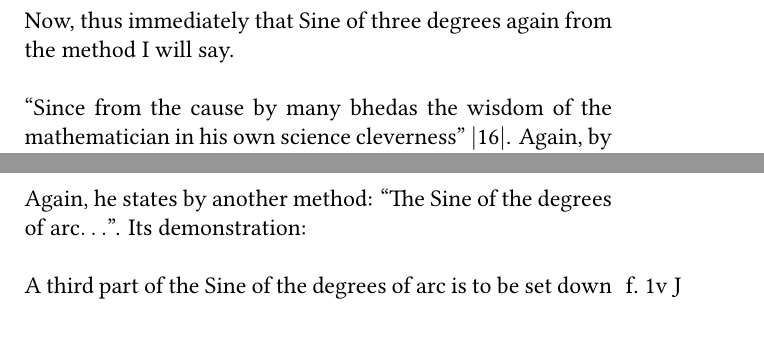
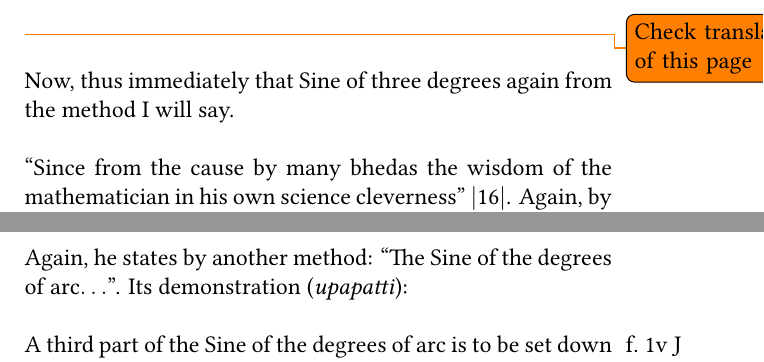
Before and after one commit to Dhammaloka/Jyotpatti, a LaTeX book (Alpha.tex): two parts of pages 5 and 7 of 56, joined at a grey line, cut at the place of the change. Compiled offline with LuaLaTeX.

Commit message:
Make translations up to date

```diff
--- a/Alpha.tex
+++ b/Alpha.tex
@@ -151,7 +151,7 @@ arc  of half the row should be.
 \end{verse}
 \newpage
 
-
+\todo{Check translation of this page}
 Now, thus immediately that Sine of three degrees again from the method I will say.
 
 ``Since from the cause by many bhedas the wisdom of the mathematician in
@@ -193,7 +193,7 @@ by the arc of half the row should be the Sine of a third part of the arc. \danda
 \newpage
 
 
-Again, he states by another method: ``The Sine of the degrees of arc\elp''. Its demonstration:
+Again, he states by another method: ``The Sine of the degrees of arc\elp''. Its demonstration (\textit{upapatti}):
 
 $\marginnote{f.~1v J}$A third part of the Sine of the degrees of arc is to be set down separately. Whatever
 is the quotient when its cube
```
Also changed, not shown: Alpha.tex (8 more changed lines).
